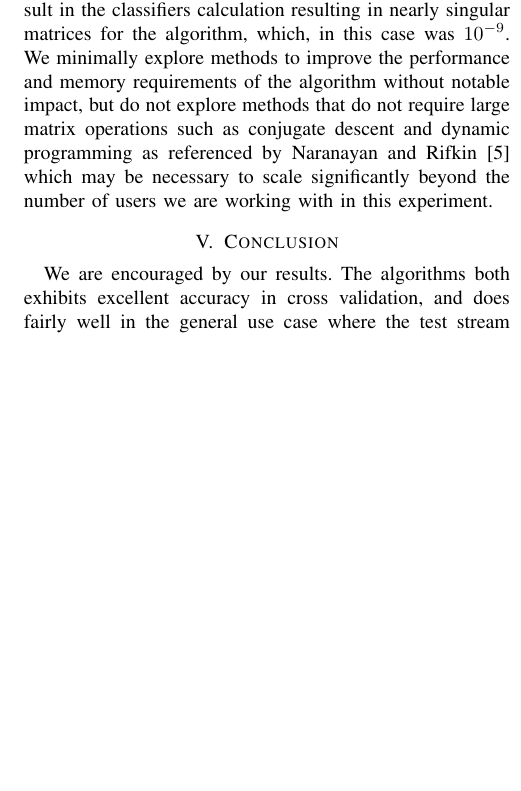
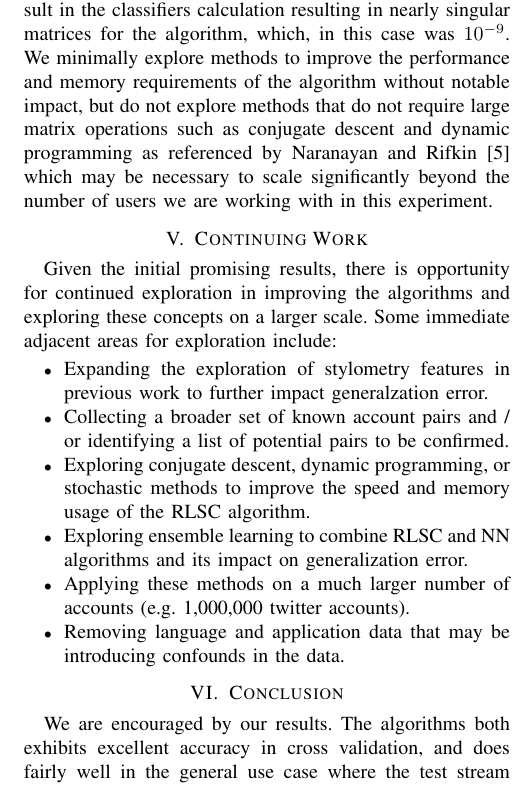
Before and after one commit to lindauer/twitauth, a LaTeX paper (doc/finalreport.tex): part of one column of page 4 of 4, cut so that both start at the same text, the shorter picture padded with empty space. Compiled offline with pdfLaTeX.

Commit message:
Added a Continuing Work Section

```diff
--- a/doc/finalreport.tex
+++ b/doc/finalreport.tex
@@ -667,6 +667,19 @@ Using this closed form requires the generation of $\Phi \in \Re^{500k x 500k}$
 
 In accomplishing the above results, we do not experiment much with the regularization paramater $\lambda$.  Our choice of lambda is the minimum order of magnitude that did not result in the classifiers calculation resulting in nearly singular matrices for the algorithm, which, in this case was $10^{-9}$.  We minimally explore methods to improve the performance and memory requirements of the algorithm without notable impact, but do not explore methods that do not require large matrix operations such as conjugate descent and dynamic programming as referenced by Naranayan and Rifkin \cite{Rifkin} which may be necessary to scale significantly beyond the number of users we are working with in this experiment.
 
+\section {Continuing Work}
+
+Given the initial promising results, there is opportunity for continued exploration in improving the algorithms and exploring these concepts on a larger scale. Some immediate adjacent areas for exploration include:
+
+\begin{itemize}
+\item Expanding the exploration of stylometry features in previous work to further impact generalzation error.
+\item Collecting a broader set of known account pairs and / or identifying a list of potential pairs to be confirmed.
+\item Exploring conjugate descent, dynamic programming,  or stochastic methods to improve the speed and memory usage of the RLSC algorithm.
+\item Exploring ensemble learning to combine RLSC and NN algorithms and its impact on generalization error.
+\item Applying these methods on a much larger number of accounts (e.g. 1,000,000 twitter accounts).
+\item Removing language and application data that may be introducing confounds in the data.
+\end{itemize}
+
 \section{Conclusion}
 
 We are encouraged by our results. The algorithms both exhibits
```
